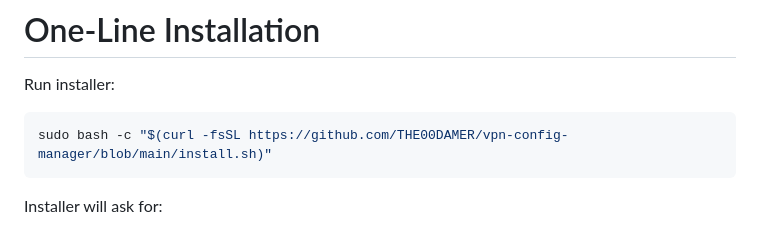
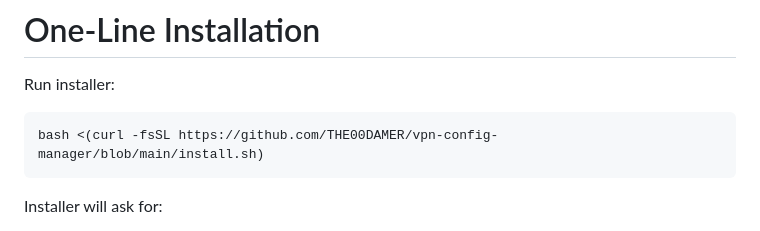
Before and after one commit to THE00DAMER/vpn-config-manager, a Markdown page: README.md, the part around the change. Rendered like a GitHub page.

````diff
--- a/README.md
+++ b/README.md
@@ -70,7 +70,7 @@ Workflow:
 Run installer:
 
 ```bash
-sudo bash -c "$(curl -fsSL https://github.com/THE00DAMER/vpn-config-manager/blob/main/install.sh)"
+bash <(curl -fsSL https://github.com/THE00DAMER/vpn-config-manager/blob/main/install.sh)
 ```
 
 Installer will ask for:
````
